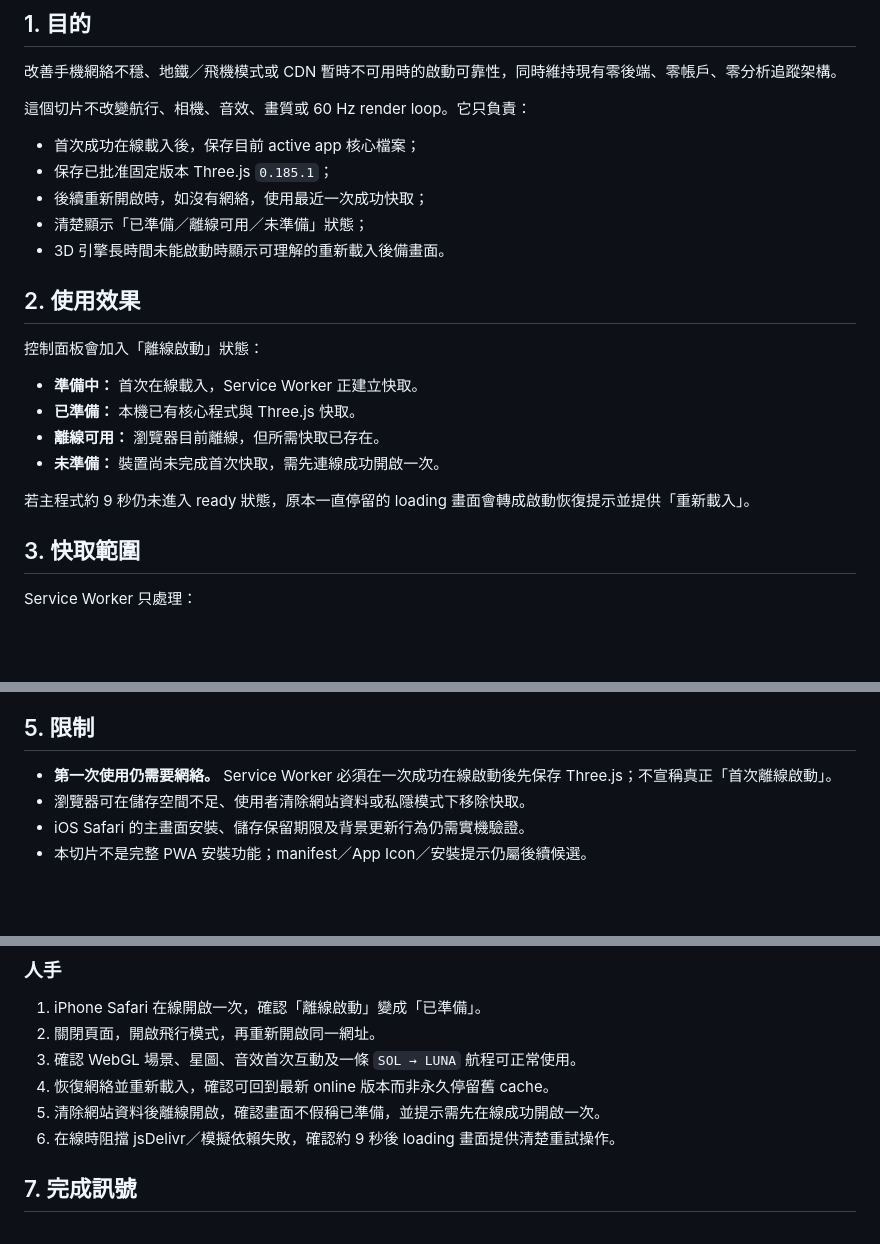
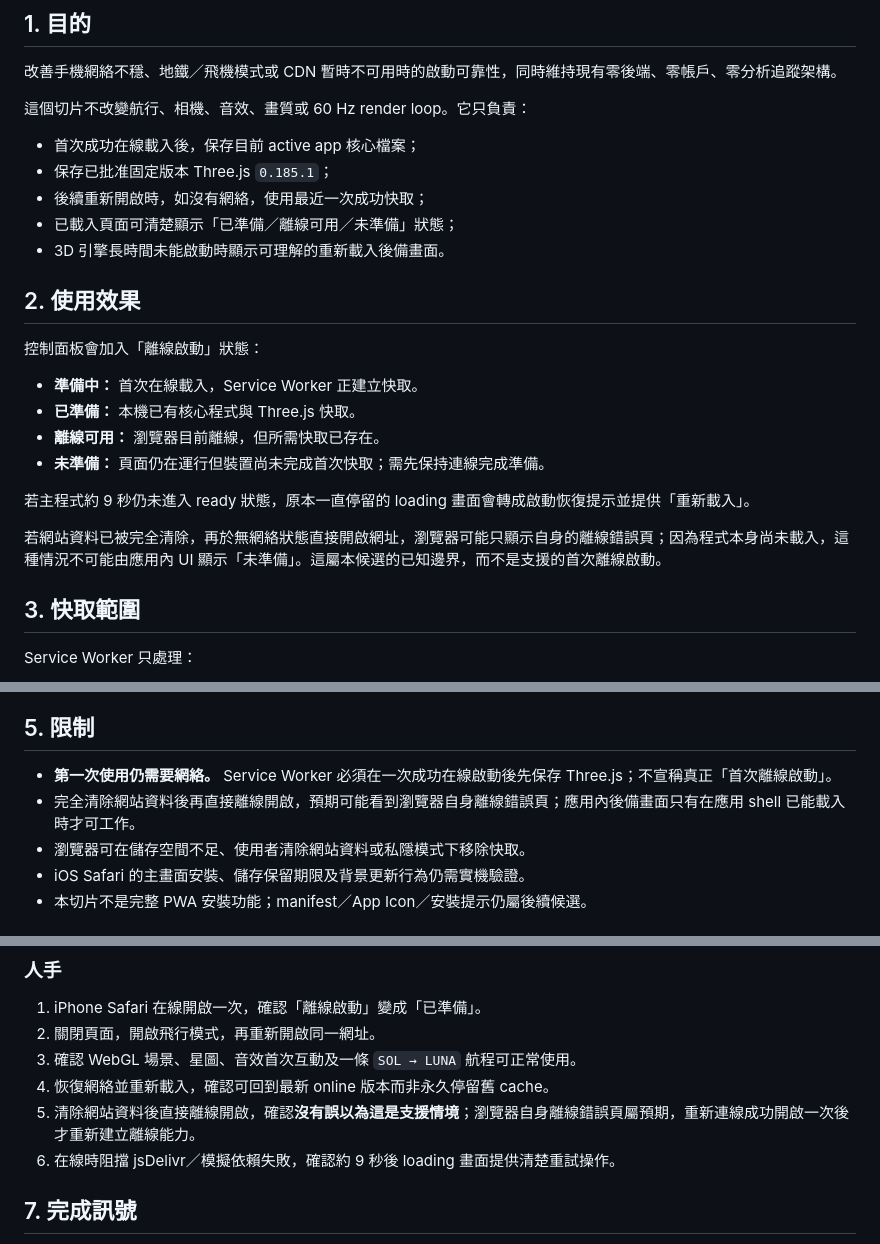
Before and after one commit to kenchan-pixel/stellar-wrap, a Markdown page: docs/OFFLINE.md, 3 parts joined by grey strips. Drawn GitHub-style; blank space fills up the shorter version.

Commit message:
docs: clarify first-use offline boundary

```diff
--- a/docs/OFFLINE.md
+++ b/docs/OFFLINE.md
@@ -9,7 +9,7 @@
 - 首次成功在線載入後，保存目前 active app 核心檔案；
 - 保存已批准固定版本 Three.js `0.185.1`；
 - 後續重新開啟時，如沒有網絡，使用最近一次成功快取；
-- 清楚顯示「已準備／離線可用／未準備」狀態；
+- 已載入頁面可清楚顯示「已準備／離線可用／未準備」狀態；
 - 3D 引擎長時間未能啟動時顯示可理解的重新載入後備畫面。
 
 ## 2. 使用效果
@@ -19,9 +19,11 @@
 - **準備中：** 首次在線載入，Service Worker 正建立快取。
 - **已準備：** 本機已有核心程式與 Three.js 快取。
 - **離線可用：** 瀏覽器目前離線，但所需快取已存在。
-- **未準備：** 裝置尚未完成首次快取，需先連線成功開啟一次。
+- **未準備：** 頁面仍在運行但裝置尚未完成首次快取；需先保持連線完成準備。
 
 若主程式約 9 秒仍未進入 ready 狀態，原本一直停留的 loading 畫面會轉成啟動恢復提示並提供「重新載入」。
+
+若網站資料已被完全清除，再於無網絡狀態直接開啟網址，瀏覽器可能只顯示自身的離線錯誤頁；因為程式本身尚未載入，這種情況不可能由應用內 UI 顯示「未準備」。這屬本候選的已知邊界，而不是支援的首次離線啟動。
 
 ## 3. 快取範圍
 
@@ -48,6 +50,7 @@ Service Worker 只處理：
 ## 5. 限制
 
 - **第一次使用仍需要網絡。** Service Worker 必須在一次成功在線啟動後先保存 Three.js；不宣稱真正「首次離線啟動」。
+- 完全清除網站資料後再直接離線開啟，預期可能看到瀏覽器自身離線錯誤頁；應用內後備畫面只有在應用 shell 已能載入時才可工作。
 - 瀏覽器可在儲存空間不足、使用者清除網站資料或私隱模式下移除快取。
 - iOS Safari 的主畫面安裝、儲存保留期限及背景更新行為仍需實機驗證。
 - 本切片不是完整 PWA 安裝功能；manifest／App Icon／安裝提示仍屬後續候選。
@@ -76,7 +79,7 @@ npm run check
 2. 關閉頁面，開啟飛行模式，再重新開啟同一網址。
 3. 確認 WebGL 場景、星圖、音效首次互動及一條 `SOL → LUNA` 航程可正常使用。
 4. 恢復網絡並重新載入，確認可回到最新 online 版本而非永久停留舊 cache。
-5. 清除網站資料後離線開啟，確認畫面不假稱已準備，並提示需先在線成功開啟一次。
+5. 清除網站資料後直接離線開啟，確認**沒有誤以為這是支援情境**；瀏覽器自身離線錯誤頁屬預期，重新連線成功開啟一次後才重新建立離線能力。
 6. 在線時阻擋 jsDelivr／模擬依賴失敗，確認約 9 秒後 loading 畫面提供清楚重試操作。
 
 ## 7. 完成訊號
```
Also changed, not shown: docs/TESTING.md (+1 -1 lines).
